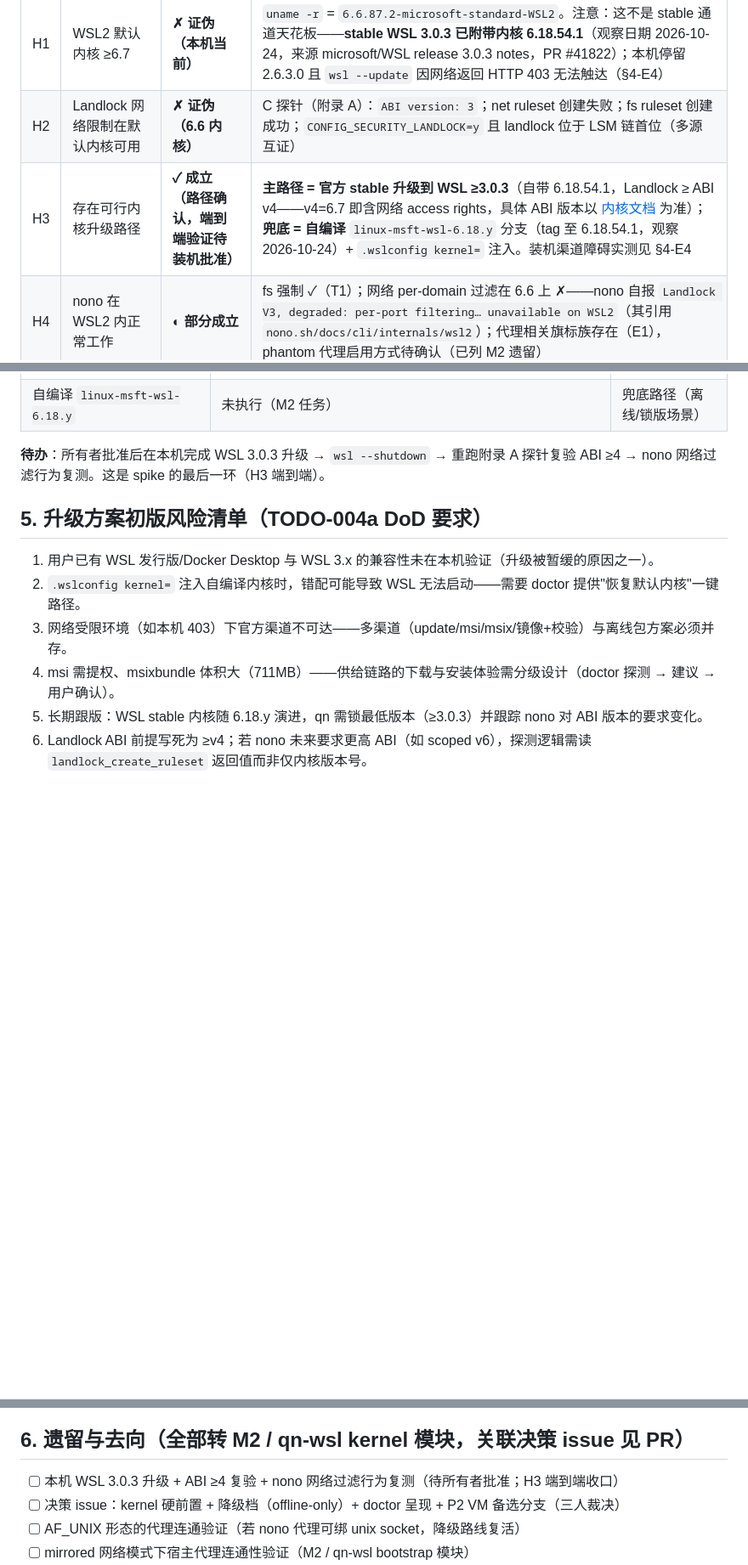
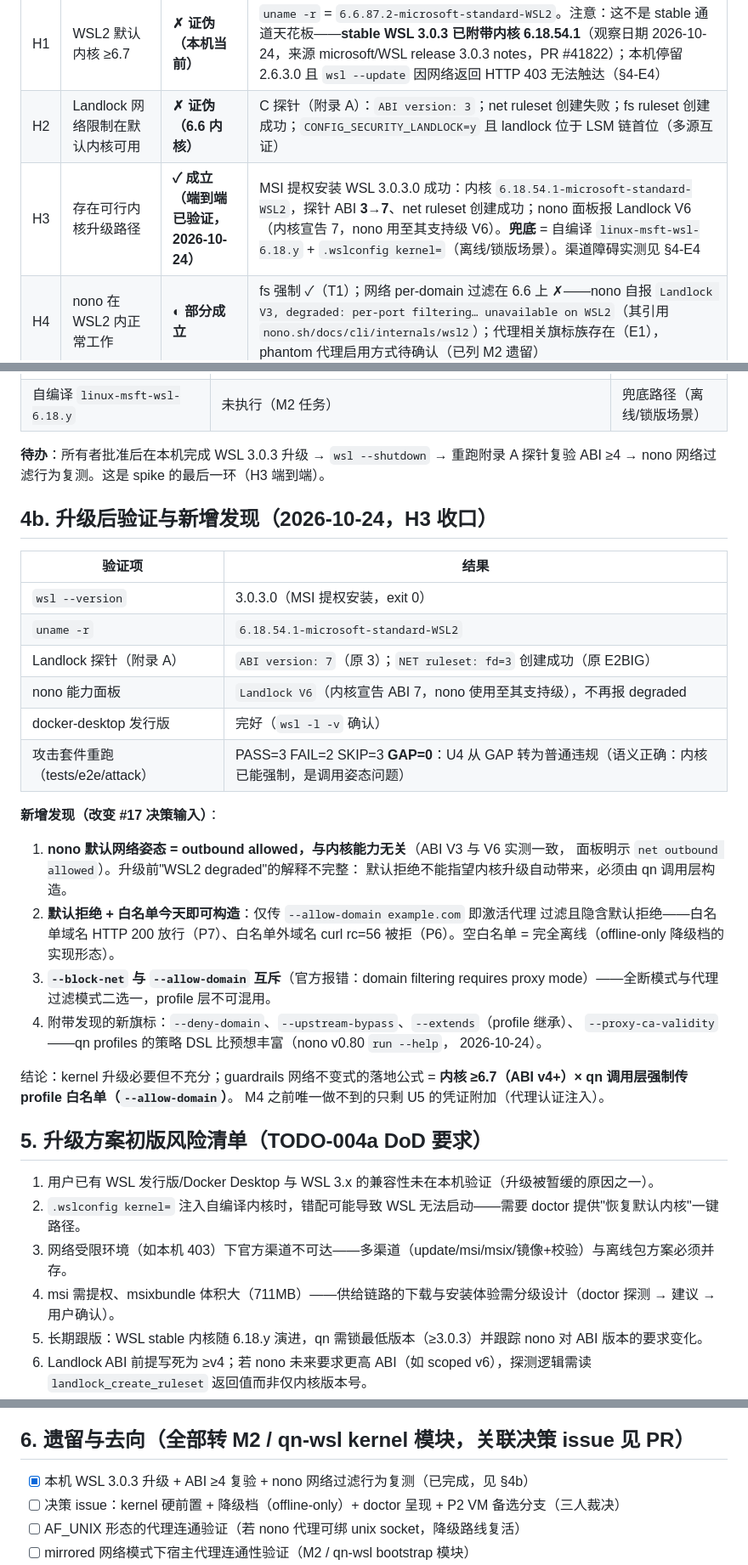
Before and after one commit to gac0812/qn-sandbox, a Markdown page: docs/dev-notes/spike1-wsl2-landlock.md, 3 parts joined by grey strips. Shown at 85% size. Rendered like a GitHub page; blank space fills up the shorter version.

Commit message:
docs(dev-notes): close spike1 H3 end-to-end, default-deny constructible via --allow-domain (#50)
WSL 3.0.3 installed via elevated MSI (kernel 6.18.54.1, Landlock probe ABI 3->7, net ruleset creation now succeeds; docker-desktop distro intact). New findings: nono default network posture is outbound-allowed regardless of kernel (attack suite U4 now GAP=0, correctly a plain violation); default-deny+allowlist constructible today via --allow-domain alone (allowlisted 200, unlisted rc=56; mutually exclusive with --block-net); flag family extended with --deny-domain/--upstream-bypass/--extends. Guardrails net invariant formula: kernel >=6.7 x invocation-layer allowlist. TODO-004a closure updated; decision input posted to #17. Attack-suite README post-upgrade record rides on PR #39's branch.

Co-authored-by: gac0812 <gac0812@users.noreply.github.com>

```diff
--- a/docs/dev-notes/spike1-wsl2-landlock.md
+++ b/docs/dev-notes/spike1-wsl2-landlock.md
@@ -10,7 +10,7 @@
 | --- | --- | --- | --- |
 | H1 | WSL2 默认内核 ≥6.7 | **✗ 证伪（本机当前）** | `uname -r` = `6.6.87.2-microsoft-standard-WSL2`。注意：这不是 stable 通道天花板——**stable WSL 3.0.3 已附带内核 6.18.54.1**（观察日期 2026-10-24，来源 microsoft/WSL release 3.0.3 notes，PR #41822）；本机停留 2.6.3.0 且 `wsl --update` 因网络返回 HTTP 403 无法触达（§4-E4） |
 | H2 | Landlock 网络限制在默认内核可用 | **✗ 证伪（6.6 内核）** | C 探针（附录 A）：`ABI version: 3`；net ruleset 创建失败；fs ruleset 创建成功；`CONFIG_SECURITY_LANDLOCK=y` 且 landlock 位于 LSM 链首位（多源互证） |
-| H3 | 存在可行内核升级路径 | **✓ 成立（路径确认，端到端验证待装机批准）** | **主路径 = 官方 stable 升级到 WSL ≥3.0.3**（自带 6.18.54.1，Landlock ≥ ABI v4——v4=6.7 即含网络 access rights，具体 ABI 版本以 [内核文档](https://docs.kernel.org/userspace-api/landlock.html) 为准）；**兜底 = 自编译** `linux-msft-wsl-6.18.y` 分支（tag 至 6.18.54.1，观察 2026-10-24）+ `.wslconfig kernel=` 注入。装机渠道障碍实测见 §4-E4 |
+| H3 | 存在可行内核升级路径 | **✓ 成立（端到端已验证，2026-10-24）** | MSI 提权安装 WSL 3.0.3.0 成功：内核 `6.18.54.1-microsoft-standard-WSL2`，探针 ABI **3→7**、net ruleset 创建成功；nono 面板报 Landlock V6（内核宣告 7，nono 用至其支持级 V6）。**兜底** = 自编译 `linux-msft-wsl-6.18.y` + `.wslconfig kernel=`（离线/锁版场景）。渠道障碍实测见 §4-E4 |
 | H4 | nono 在 WSL2 内正常工作 | **◐ 部分成立** | fs 强制 ✓（T1）；网络 per-domain 过滤在 6.6 上 ✗——nono 自报 `Landlock V3, degraded: per-port filtering… unavailable on WSL2`（其引用 `nono.sh/docs/cli/internals/wsl2`）；代理相关旗标族存在（E1），phantom 代理启用方式待确认（已列 M2 遗留） |
 
 ## 2. 行为测试记录（nono v0.80.0，Ubuntu-24.04，root；完整命令见附录 B）
@@ -45,6 +45,35 @@
 
 **待办**：所有者批准后在本机完成 WSL 3.0.3 升级 → `wsl --shutdown` → 重跑附录 A 探针复验 ABI ≥4 → nono 网络过滤行为复测。这是 spike 的最后一环（H3 端到端）。
 
+## 4b. 升级后验证与新增发现（2026-10-24，H3 收口）
+
+| 验证项 | 结果 |
+| --- | --- |
+| `wsl --version` | 3.0.3.0（MSI 提权安装，exit 0） |
+| `uname -r` | `6.18.54.1-microsoft-standard-WSL2` |
+| Landlock 探针（附录 A） | `ABI version: 7`（原 3）；`NET ruleset: fd=3` 创建成功（原 E2BIG） |
+| nono 能力面板 | `Landlock V6`（内核宣告 ABI 7，nono 使用至其支持级），不再报 degraded |
+| docker-desktop 发行版 | 完好（`wsl -l -v` 确认） |
+| 攻击套件重跑（tests/e2e/attack） | PASS=3 FAIL=2 SKIP=3 **GAP=0**：U4 从 GAP 转为普通违规（语义正确：内核已能强制，是调用姿态问题） |
+
+**新增发现（改变 #17 决策输入）**：
+
+1. **nono 默认网络姿态 = outbound allowed，与内核能力无关**（ABI V3 与 V6 实测一致，
+   面板明示 `net outbound allowed`）。升级前"WSL2 degraded"的解释不完整：
+   默认拒绝不能指望内核升级自动带来，必须由 qn 调用层构造。
+2. **默认拒绝 + 白名单今天即可构造**：仅传 `--allow-domain example.com` 即激活代理
+   过滤且隐含默认拒绝——白名单域名 HTTP 200 放行（P7）、白名单外域名 curl rc=56
+   被拒（P6）。空白名单 = 完全离线（offline-only 降级档的实现形态）。
+3. **`--block-net` 与 `--allow-domain` 互斥**（官方报错：domain filtering requires
+   proxy mode）——全断模式与代理过滤模式二选一，profile 层不可混用。
+4. 附带发现的新旗标：`--deny-domain`、`--upstream-bypass`、`--extends`（profile 继承）、
+   `--proxy-ca-validity`——qn profiles 的策略 DSL 比预想丰富（nono v0.80 `run --help`，
+   2026-10-24）。
+
+结论：kernel 升级必要但不充分；guardrails 网络不变式的落地公式 =
+**内核 ≥6.7（ABI v4+）× qn 调用层强制传 profile 白名单（`--allow-domain`）**。
+M4 之前唯一做不到的只剩 U5 的凭证附加（代理认证注入）。
+
 ## 5. 升级方案初版风险清单（TODO-004a DoD 要求）
 
 1. 用户已有 WSL 发行版/Docker Desktop 与 WSL 3.x 的兼容性未在本机验证（升级被暂缓的原因之一）。
@@ -56,7 +85,7 @@
 
 ## 6. 遗留与去向（全部转 M2 / qn-wsl kernel 模块，关联决策 issue 见 PR）
 
-- [ ] 本机 WSL 3.0.3 升级 + ABI ≥4 复验 + nono 网络过滤行为复测（待所有者批准；H3 端到端收口）
+- [x] 本机 WSL 3.0.3 升级 + ABI ≥4 复验 + nono 网络过滤行为复测（已完成，见 §4b）
 - [ ] 决策 issue：kernel 硬前置 + 降级档（offline-only）+ doctor 呈现 + P2 VM 备选分支（三人裁决）
 - [ ] AF_UNIX 形态的代理连通验证（若 nono 代理可绑 unix socket，降级路线复活）
 - [ ] mirrored 网络模式下宿主代理连通性验证（M2 / qn-wsl bootstrap 模块）
```
